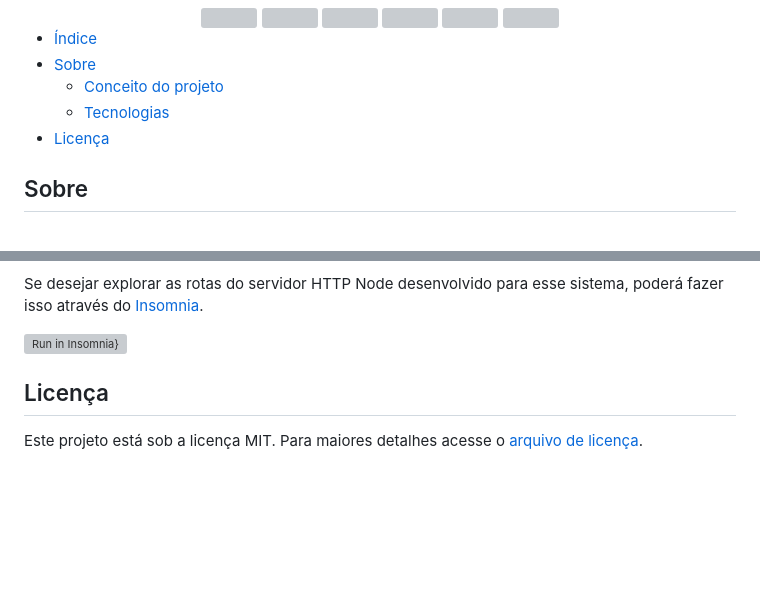
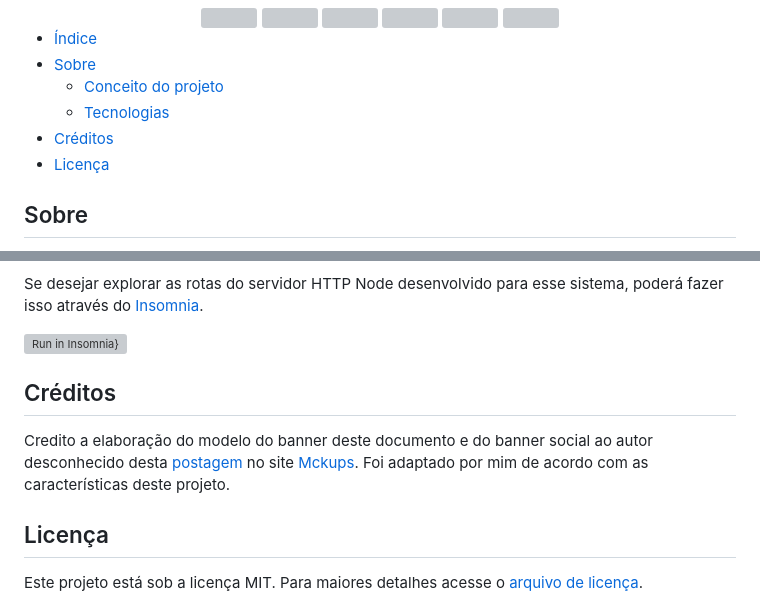
Before and after one commit to marcel099/rs-nlw-12-spacetime, a Markdown page: README.md, 2 parts joined by grey strips. Drawn GitHub-style; blank space fills up the shorter version; grey boxes are pictures that could not be loaded.

Commit message:
docs: adição de banner

```diff
--- a/README.md
+++ b/README.md
@@ -15,6 +19,7 @@
 * [Sobre](#sobre)
   * [Conceito do projeto](#conceito-do-projeto)
   * [Tecnologias](#principais-tecnologias-utilizadas)
+* [Créditos](#créditos)
 * [Licença](#licença)
 
 ## Sobre
@@ -69,6 +74,9 @@ Se desejar explorar as rotas do servidor HTTP Node desenvolvido para esse sistem
 
 [![Run in Insomnia}](https://insomnia.rest/images/run.svg)](https://insomnia.rest/run/?label=NLW%20%2312%20-%20Spacetime&uri=https%3A%2F%2Fgithub.com%2Fmarcel099%2Frs-nlw-12-spacetime%2Fblob%2Fmain%2Fassets%2Finsomnia_collection.json)
 
+## Créditos
+
+Credito a elaboração do modelo do banner deste documento e do banner social ao autor desconhecido desta [postagem](https://mckups.com/pixel-4-and-pixelbook-go-mockup/) no site [Mckups](https://mckups.com). Foi adaptado por mim de acordo com as características deste projeto.
 
 ## Licença
 
```
Also changed, not shown: other parts of README.md (+4 -0 lines), assets/screenshots/banner.png (added).
